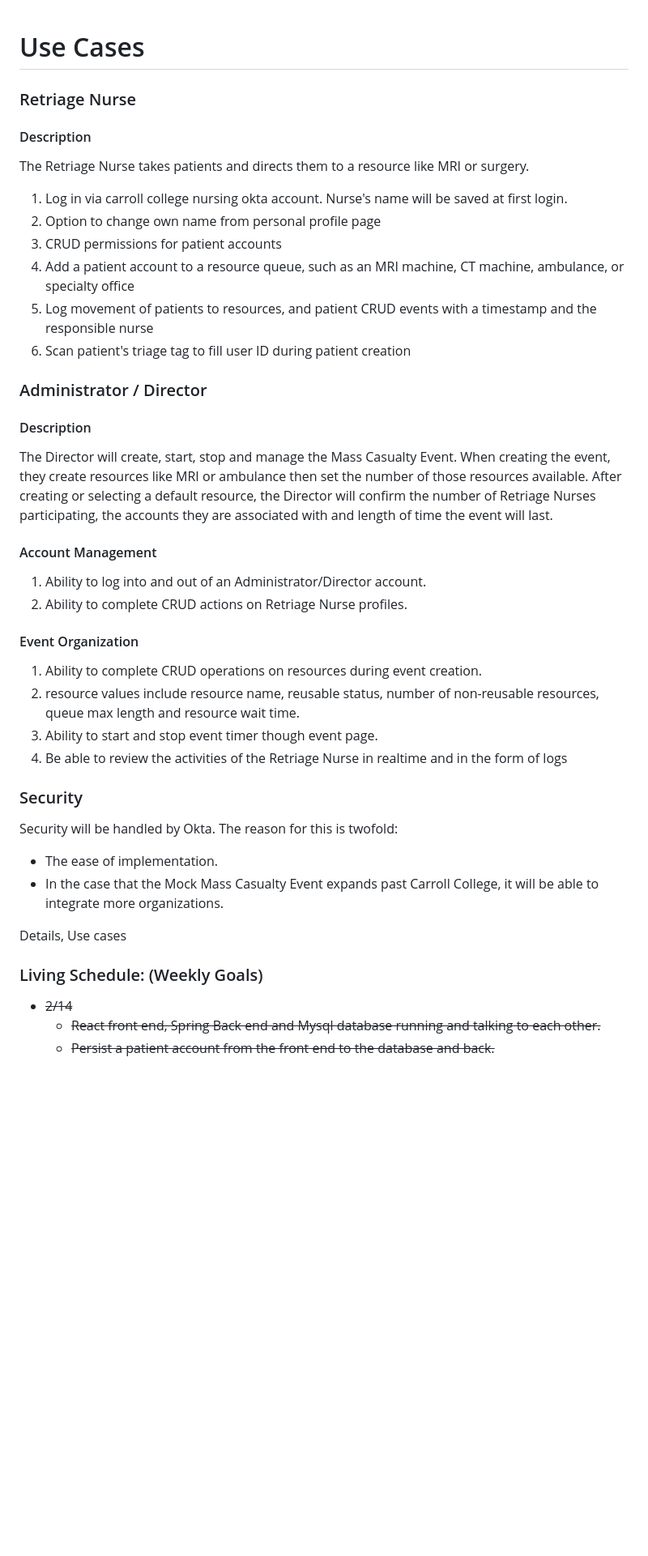
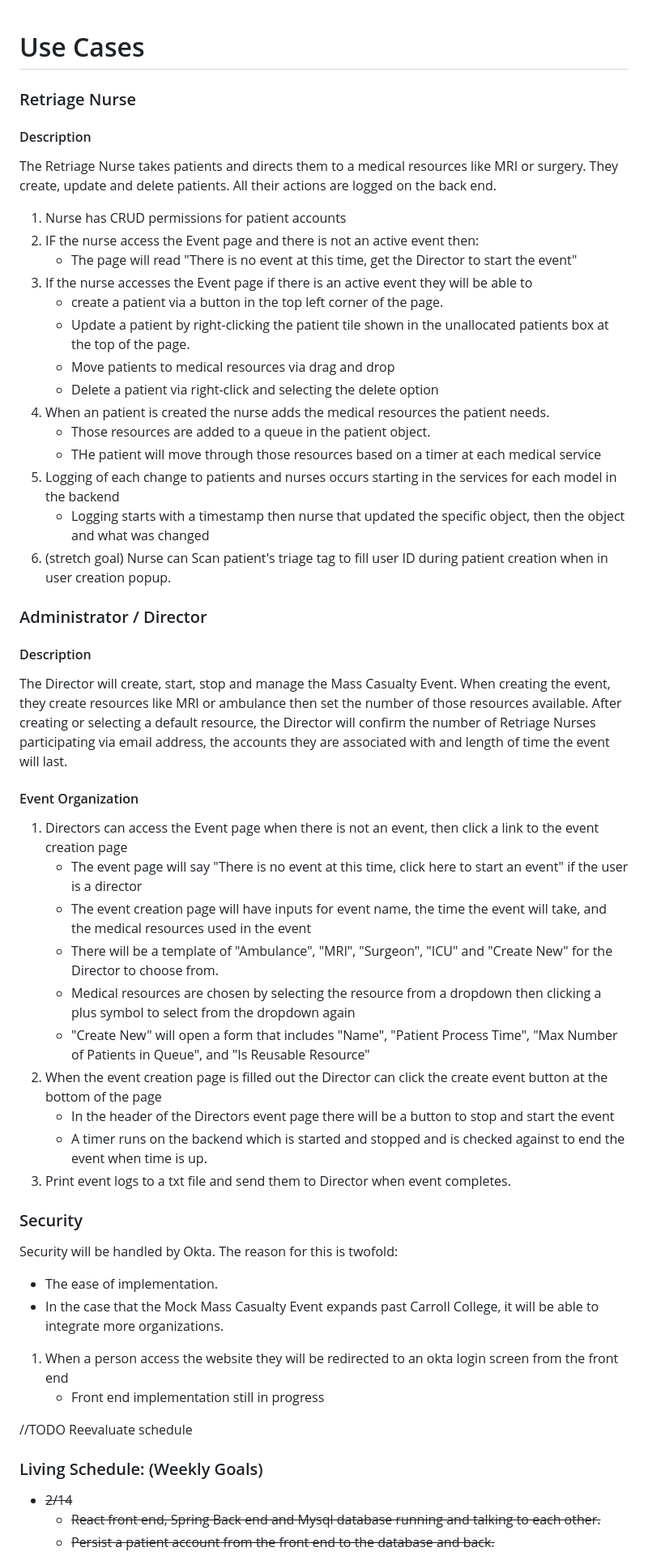
Before and after one commit to cwdatlas/RetriageDashboard, a Markdown page: USECASES.md, the part around one of its changes. Shown at 81% size. GitHub-like rendering; blank space fills up the shorter version.

Commit message:
Added detail to use cases

```diff
--- a/USECASES.md
+++ b/USECASES.md
@@ -1,41 +1,71 @@
 # Use Cases
+
 ### Retriage Nurse
+
 #### Description
-The Retriage Nurse takes patients and directs them to a resource like MRI or surgery.
-1. Log in via carroll college nursing okta account. Nurse's name will be saved at first login.
-2. Option to change own name from personal profile page
-3. CRUD permissions for patient accounts
-4. Add a patient account to a resource queue, such as an MRI machine, CT machine, ambulance, or specialty office
-5. Log movement of patients to resources, and patient CRUD events with a timestamp and the responsible nurse
-6. Scan patient's triage tag to fill user ID during patient creation
+
+The Retriage Nurse takes patients and directs them to a medical resources like MRI or surgery. They create, update and
+delete
+patients. All their actions are logged on the back end.
+
+1. Nurse has CRUD permissions for patient accounts
+2. IF the nurse access the Event page and there is not an active event then:
+    - The page will read "There is no event at this time, get the Director to start the event"
+3. If the nurse accesses the Event page if there is an active event they will be able to
+    - create a patient via a button in the top left corner of the page.
+    - Update a patient by right-clicking the patient tile shown in the unallocated patients box at the top of the page.
+    - Move patients to medical resources via drag and drop
+    - Delete a patient via right-click and selecting the delete option
+4. When an patient is created the nurse adds the medical resources the patient needs.
+    - Those resources are added to a queue in the patient object.
+    - THe patient will move through those resources based on a timer at each medical service
+5. Logging of each change to patients and nurses occurs starting in the services for each model in the backend
+    - Logging starts with a timestamp then nurse that updated the specific object, then the object and what was changed
+6. (stretch goal) Nurse can Scan patient's triage tag to fill user ID during patient creation when in user creation
+   popup.
 
 ### Administrator / Director
+
 #### Description
+
 The Director will create, start, stop and manage the Mass Casualty Event.
 When creating the event, they create resources like MRI or ambulance then set the number of those resources available.
 After creating or selecting a default resource,
-the Director will confirm the number of Retriage Nurses participating,
+the Director will confirm the number of Retriage Nurses participating via email address,
 the accounts they are associated with and length of time the event will last.
-#### Account Management
-1. Ability to log into and out of an Administrator/Director account.
-2. Ability to complete CRUD actions on Retriage Nurse profiles.
+
 #### Event Organization
-1. Ability to complete CRUD operations on resources during event creation.
-2. resource values include resource name, reusable status, number of non-reusable resources, queue max length and resource wait time.
-3. Ability to start and stop event timer though event page.
-4. Be able to review the activities of the Retriage Nurse in realtime and in the form of logs
+
+1. Directors can access the Event page when there is not an event, then click a link to the event creation page
+    - The event page will say "There is no event at this time, click here to start an event" if the user is a director
+    - The event creation page will have inputs for event name, the time the event will take, and the medical resources
+      used in the event
+    - There will be a template of "Ambulance", "MRI", "Surgeon", "ICU" and "Create New" for the Director to choose from.
+    - Medical resources are chosen by selecting the resource from a dropdown then clicking a plus symbol to select from
+      the dropdown again
+    - "Create New" will open a form that includes "Name", "Patient Process Time", "Max Number of Patients in Queue",
+      and "Is Reusable Resource"
+3. When the event creation page is filled out the Director can click the create event button at the bottom of the page
+    - In the header of the Directors event page there will be a button to stop and start the event
+    - A timer runs on the backend which is started and stopped and is checked against to end the event when time is up.
+4. Print event logs to a txt file and send them to Director when event completes.
 
 ### Security
+
 Security will be handled by Okta.
 The reason for this is twofold:
+
 - The ease of implementation.
 - In the case that the Mock Mass Casualty Event expands past Carroll College,
   it will be able to integrate more organizations.
 
-Details,
-Use cases
+1. When a person access the website they will be redirected to an okta login screen from the front end
+    - Front end implementation still in progress
+
+//TODO Reevaluate schedule
 
 ### Living Schedule: (Weekly Goals)
+
 - ~~2/14~~
     - ~~React front end, Spring Back end and Mysql database running and talking to each other.~~
     - ~~Persist a patient account from the front end to the database and back.~~
```
Also changed, not shown: other parts of USECASES.md (+2 -4 lines).
